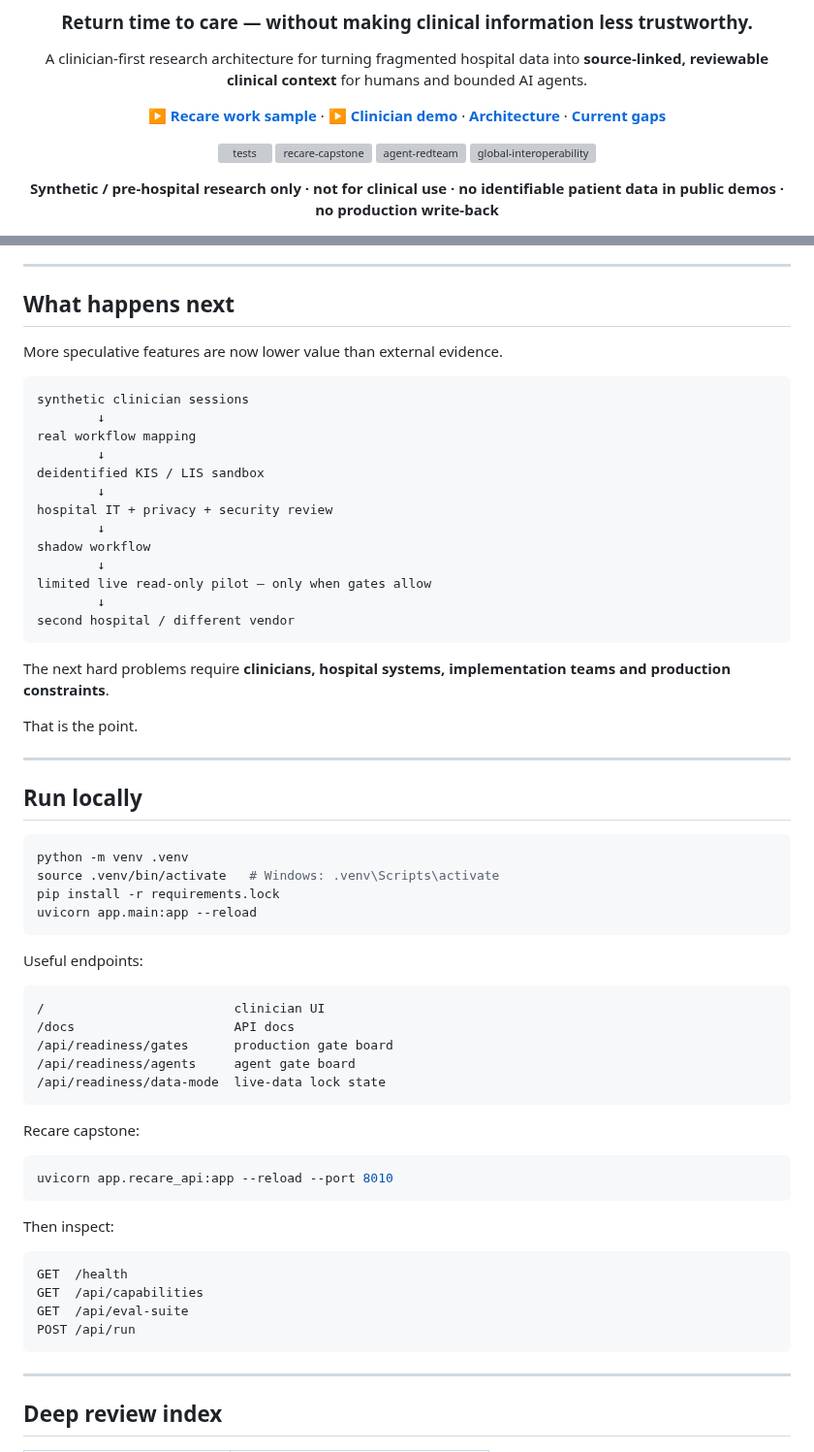
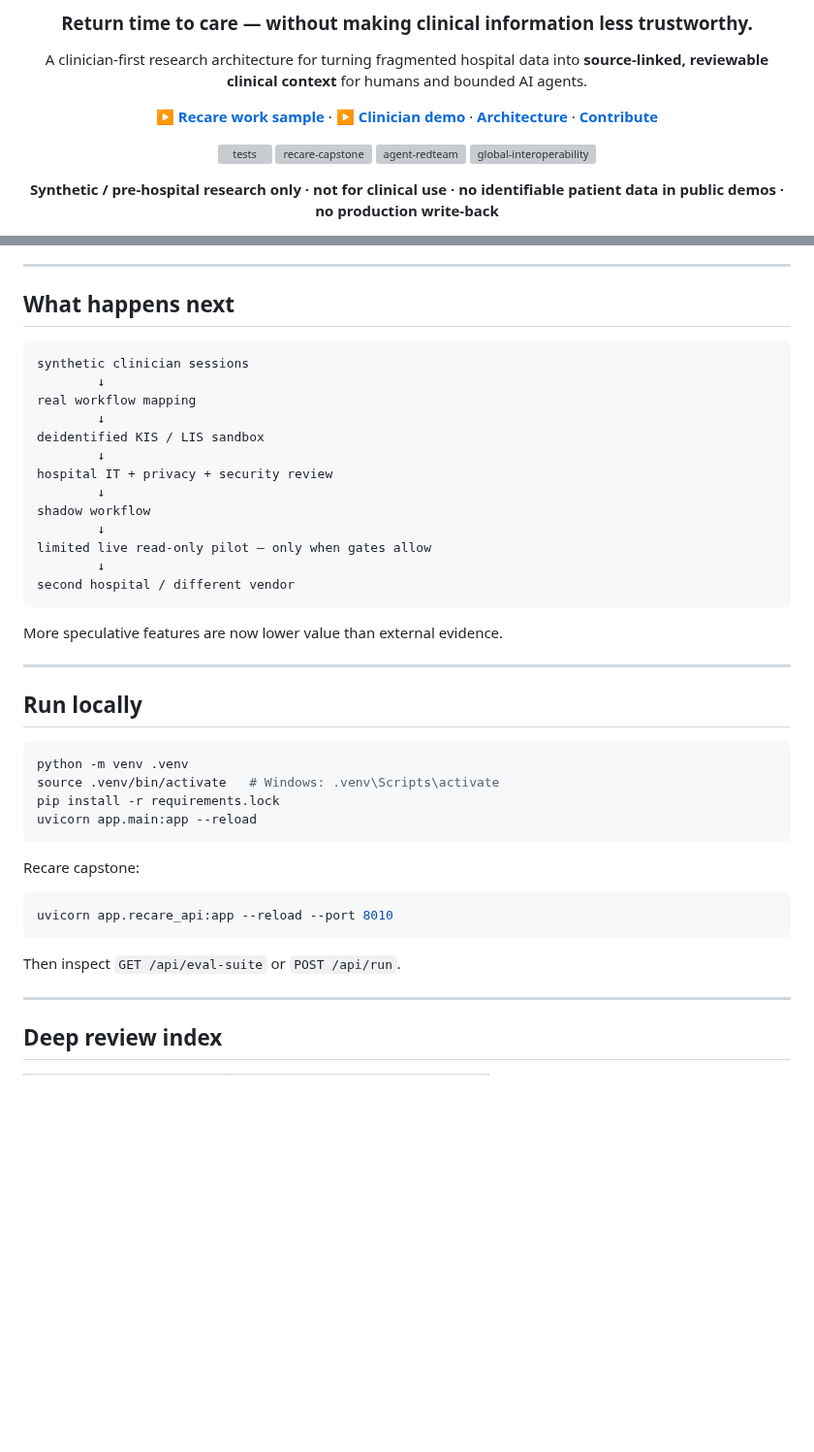
Before and after one commit to mikelninh/care-os, a Markdown page: README.md, 2 parts joined by grey strips. Shown at 97% size. Rendered like a GitHub page; blank space fills up the shorter version; grey boxes are pictures that could not be loaded.

````diff
--- a/README.md
+++ b/README.md
@@ -6,7 +6,7 @@
 
 A clinician-first research architecture for turning fragmented hospital data into **source-linked, reviewable clinical context** for humans and bounded AI agents.
 
-[**▶ Recare work sample**](https://mikelninh.github.io/recare/) · [**▶ Clinician demo**](https://mikelninh.github.io/careos/sjk/) · [**Architecture**](docs/ARCHITECTURE_V2.md) · [**Current gaps**](docs/CURRENT_STATUS_AND_GAPS.md)
+[**▶ Recare work sample**](https://mikelninh.github.io/recare/) · [**▶ Clinician demo**](https://mikelninh.github.io/careos/sjk/) · [**Architecture**](docs/ARCHITECTURE_V2.md) · [**Contribute**](CONTRIBUTING.md)
 
 [![tests](https://github.com/mikelninh/care-os/actions/workflows/test.yml/badge.svg)](https://github.com/mikelninh/care-os/actions/workflows/test.yml)
 [![recare-capstone](https://github.com/mikelninh/care-os/actions/workflows/recare-capstone.yml/badge.svg)](https://github.com/mikelninh/care-os/actions/workflows/recare-capstone.yml)
@@ -315,8 +321,6 @@ That second score should remain low until reality provides the evidence.
 
 ## What happens next
 
-More speculative features are now lower value than external evidence.
-
 ```text
 synthetic clinician sessions
         ↓
@@ -333,9 +337,7 @@ limited live read-only pilot — only when gates allow
 second hospital / different vendor
 ```
 
-The next hard problems require **clinicians, hospital systems, implementation teams and production constraints**.
-
-That is the point.
+More speculative features are now lower value than external evidence.
 
 ---
 
@@ -348,30 +350,13 @@ pip install -r requirements.lock
 uvicorn app.main:app --reload
 ```
 
-Useful endpoints:
-
-```text
-/                         clinician UI
-/docs                     API docs
-/api/readiness/gates      production gate board
-/api/readiness/agents     agent gate board
-/api/readiness/data-mode  live-data lock state
-```
-
 Recare capstone:
 
 ```bash
 uvicorn app.recare_api:app --reload --port 8010
 ```
 
-Then inspect:
-
-```text
-GET  /health
-GET  /api/capabilities
-GET  /api/eval-suite
-POST /api/run
-```
+Then inspect `GET /api/eval-suite` or `POST /api/run`.
 
 ---
 
````
Also changed, not shown: other parts of README.md (+38 -32 lines).
